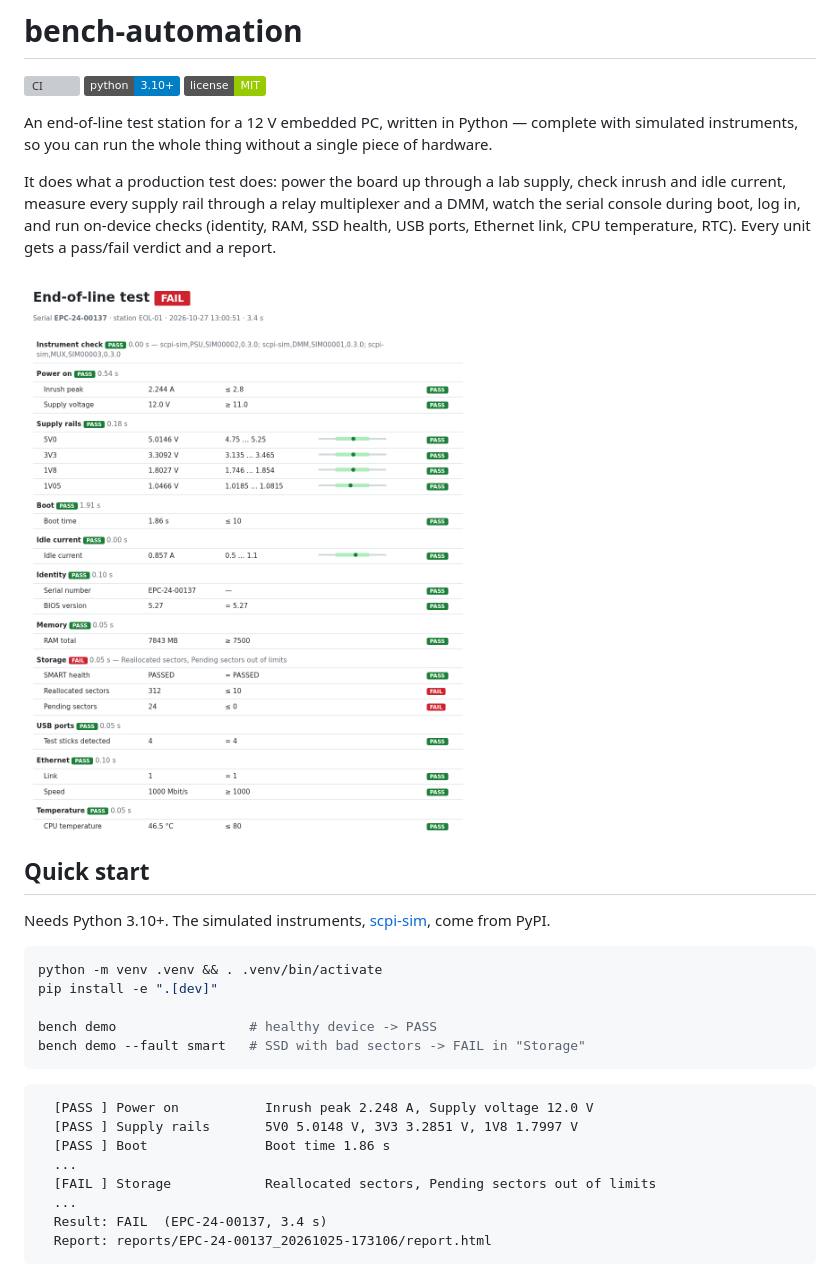
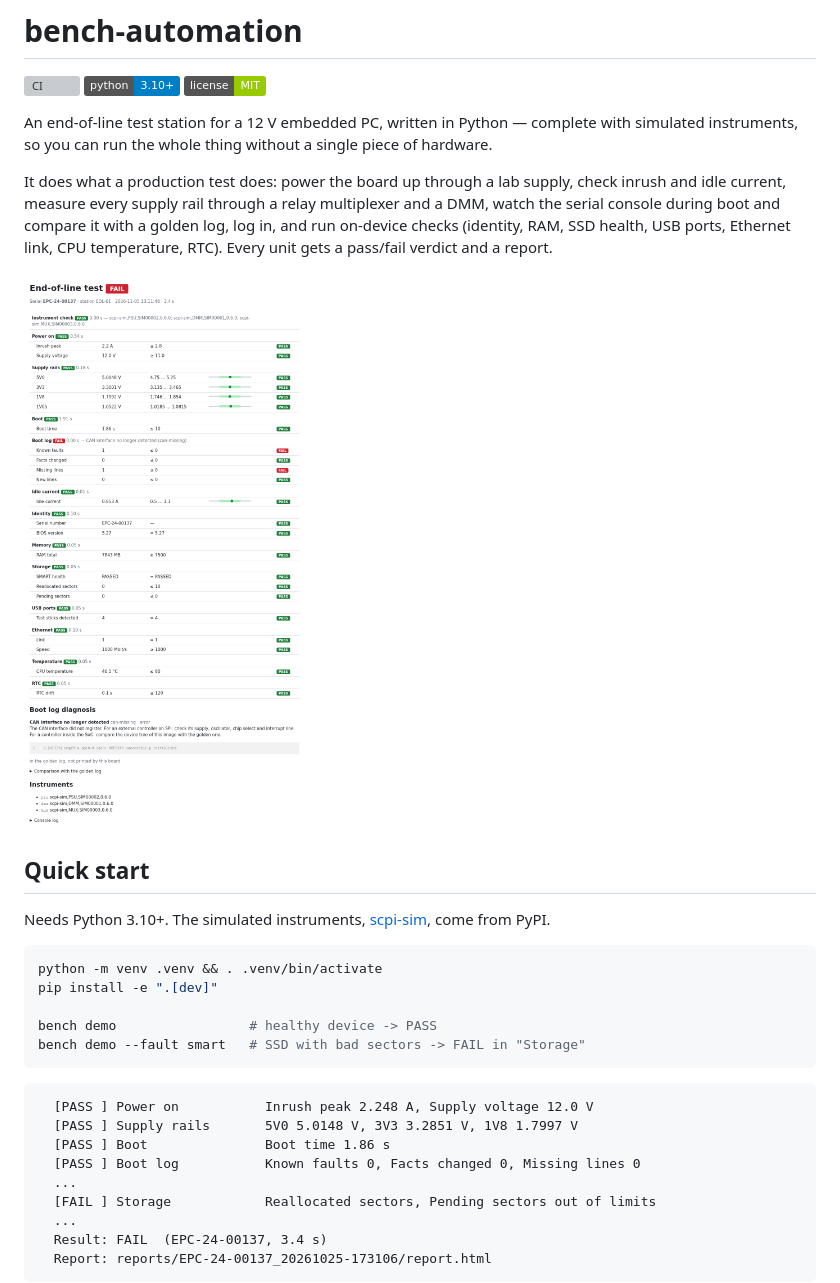
Before and after one commit to steitec/bench-automation, a Markdown page: README.md, the part around one of its changes. Rendered like a GitHub page; pictures changed too: docs/report-screenshot.png; badges without logos; grey boxes are pictures that could not be loaded.

Commit message:
Compare each boot with a golden log

```diff
--- a/README.md
+++ b/README.md
@@ -15,7 +15,7 @@ single piece of hardware.
 
 It does what a production test does: power the board up through a lab supply,
 check inrush and idle current, measure every supply rail through a relay
-multiplexer and a DMM, watch the serial console during boot, log in, and run
-on-device checks (identity, RAM, SSD health, USB ports, Ethernet link, CPU
+multiplexer and a DMM, watch the serial console during boot and compare it with
+a golden log, log in, and run on-device checks (identity, RAM, SSD health, USB ports, Ethernet link, CPU
 temperature, RTC). Every unit gets a pass/fail verdict and a report.
 
@@ -38,6 +38,7 @@ bench demo --fault smart   # SSD with bad sectors -> FAIL in "Storage"
   [PASS ] Power on           Inrush peak 2.248 A, Supply voltage 12.0 V
   [PASS ] Supply rails       5V0 5.0148 V, 3V3 3.2851 V, 1V8 1.7997 V
   [PASS ] Boot               Boot time 1.86 s
+  [PASS ] Boot log           Known faults 0, Facts changed 0, Missing lines 0
   ...
   [FAIL ] Storage            Reallocated sectors, Pending sectors out of limits
   ...
```
Also changed, not shown: other parts of README.md (+25 -2 lines), 8 other files.
